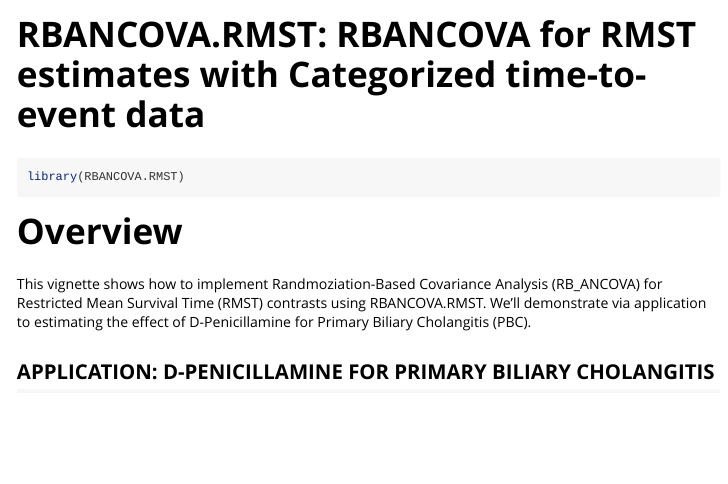
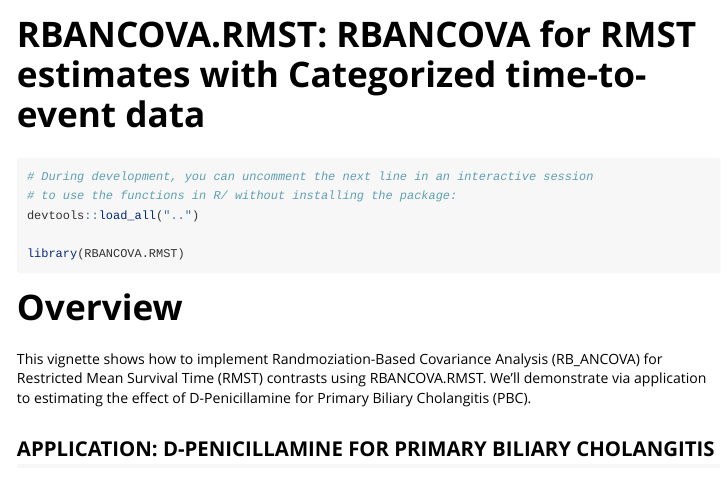
Before and after one commit to tjkrajewski/RBANCOVA.RMST, an R Markdown document (vignettes/RMST-RBANCOVA.Rmd): the page in a window 1100 px wide, from its top. Rendered offline with R 4.5, knitr and Pandoc, with nearby package versions.

Commit message:
Update RMST-RBANCOVA.Rmd

````diff
--- a/vignettes/RMST-RBANCOVA.Rmd
+++ b/vignettes/RMST-RBANCOVA.Rmd
@@ -18,7 +18,12 @@ set.seed(2677)
 
 
 ```{r setup}
+# During development, you can uncomment the next line in an interactive session
+# to use the functions in R/ without installing the package:
+devtools::load_all("..")
+
 library(RBANCOVA.RMST)
+
 ```
 
 # Overview
````
